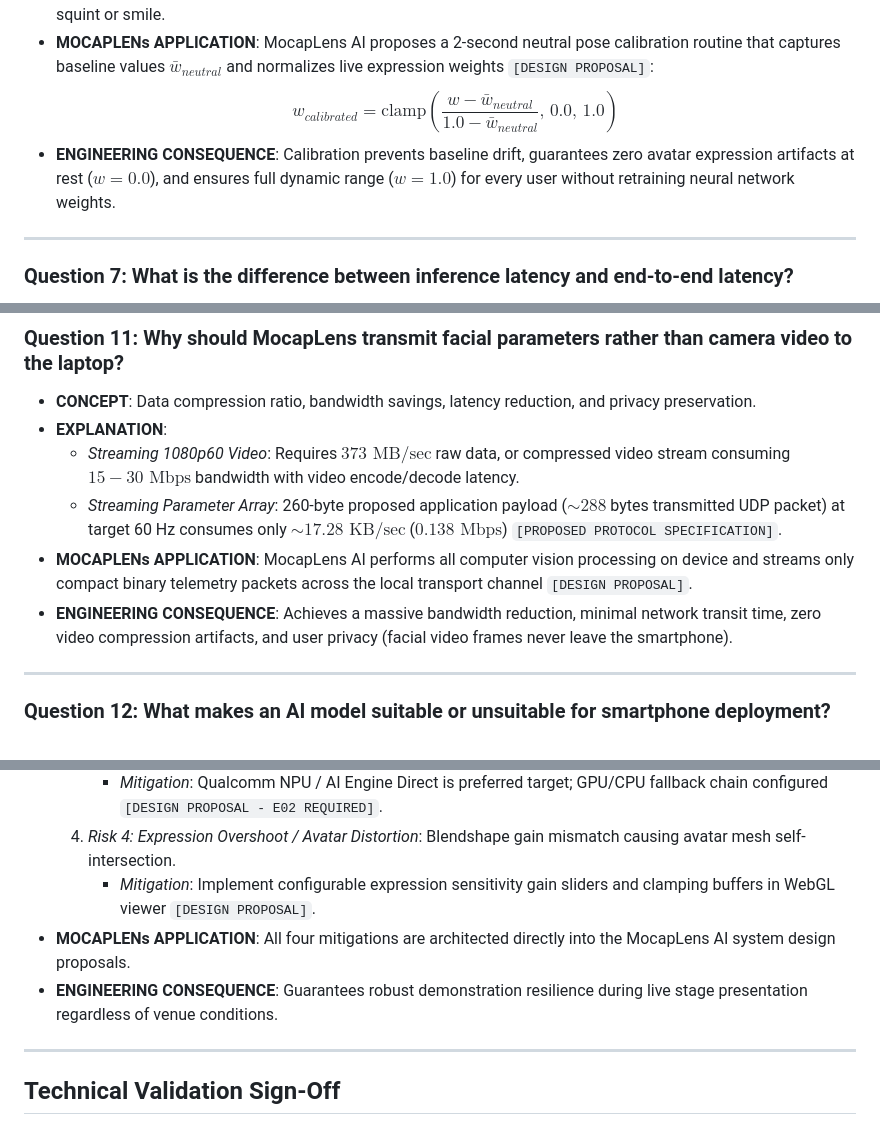
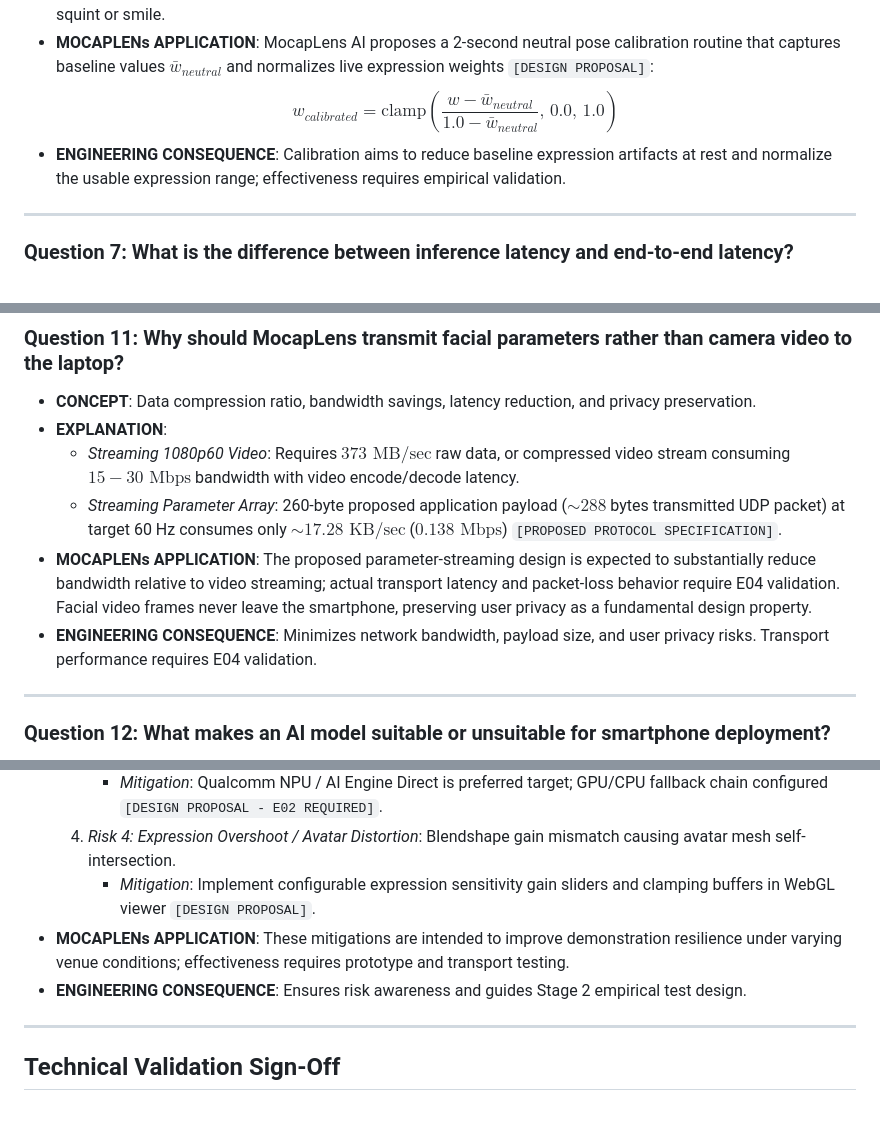
Before and after one commit to RaajSudarsunP/Mocap-lens, a Markdown page: KNOWLEDGE_VALIDATION.md, 3 parts joined by grey strips. Drawn GitHub-style.

Commit message:
docs: finalize Stage 1 knowledge validation

```diff
--- a/KNOWLEDGE_VALIDATION.md
+++ b/KNOWLEDGE_VALIDATION.md
@@ -79,7 +79,7 @@ This document provides a comprehensive technical validation of the core computer
   MocapLens AI proposes a 2-second neutral pose calibration routine that captures baseline values $\bar{w}_{neutral}$ and normalizes live expression weights `[DESIGN PROPOSAL]`:
   $$w_{calibrated} = \text{clamp}\left(\frac{w - \bar{w}_{neutral}}{1.0 - \bar{w}_{neutral}}, \, 0.0, \, 1.0\right)$$
 - **ENGINEERING CONSEQUENCE**:
-  Calibration prevents baseline drift, guarantees zero avatar expression artifacts at rest ($w = 0.0$), and ensures full dynamic range ($w = 1.0$) for every user without retraining neural network weights.
+  Calibration aims to reduce baseline expression artifacts at rest and normalize the usable expression range; effectiveness requires empirical validation.
 
 ---
 
@@ -141,9 +141,9 @@ This document provides a comprehensive technical validation of the core computer
   - *Streaming 1080p60 Video*: Requires $373\text{ MB/sec}$ raw data, or compressed video stream consuming $15-30\text{ Mbps}$ bandwidth with video encode/decode latency.
   - *Streaming Parameter Array*: 260-byte proposed application payload ($\sim 288$ bytes transmitted UDP packet) at target 60 Hz consumes only $\sim 17.28\text{ KB/sec}$ ($0.138\text{ Mbps}$) `[PROPOSED PROTOCOL SPECIFICATION]`.
 - **MOCAPLENs APPLICATION**:
-  MocapLens AI performs all computer vision processing on device and streams only compact binary telemetry packets across the local transport channel `[DESIGN PROPOSAL]`.
+  The proposed parameter-streaming design is expected to substantially reduce bandwidth relative to video streaming; actual transport latency and packet-loss behavior require E04 validation. Facial video frames never leave the smartphone, preserving user privacy as a fundamental design property.
 - **ENGINEERING CONSEQUENCE**:
-  Achieves a massive bandwidth reduction, minimal network transit time, zero video compression artifacts, and user privacy (facial video frames never leave the smartphone).
+  Minimizes network bandwidth, payload size, and user privacy risks. Transport performance requires E04 validation.
 
 ---
 
@@ -213,9 +213,9 @@ This document provides a comprehensive technical validation of the core computer
   4. *Risk 4: Expression Overshoot / Avatar Distortion*: Blendshape gain mismatch causing avatar mesh self-intersection.
      - *Mitigation*: Implement configurable expression sensitivity gain sliders and clamping buffers in WebGL viewer `[DESIGN PROPOSAL]`.
 - **MOCAPLENs APPLICATION**:
-  All four mitigations are architected directly into the MocapLens AI system design proposals.
+  These mitigations are intended to improve demonstration resilience under varying venue conditions; effectiveness requires prototype and transport testing.
 - **ENGINEERING CONSEQUENCE**:
-  Guarantees robust demonstration resilience during live stage presentation regardless of venue conditions.
+  Ensures risk awareness and guides Stage 2 empirical test design.
 
 ---
 
```
Also changed, not shown: other parts of KNOWLEDGE_VALIDATION.md (+1 -1 lines).
